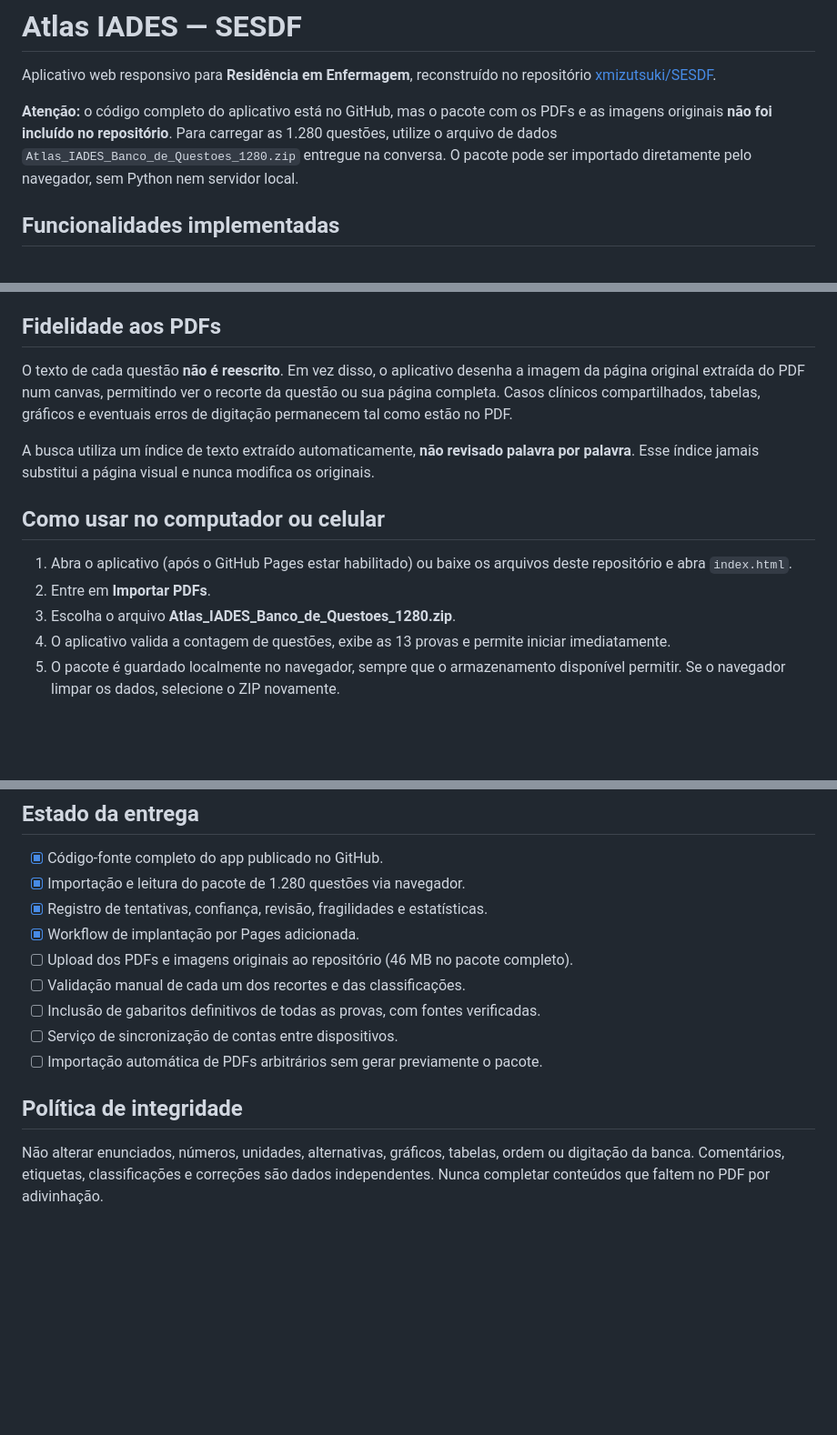
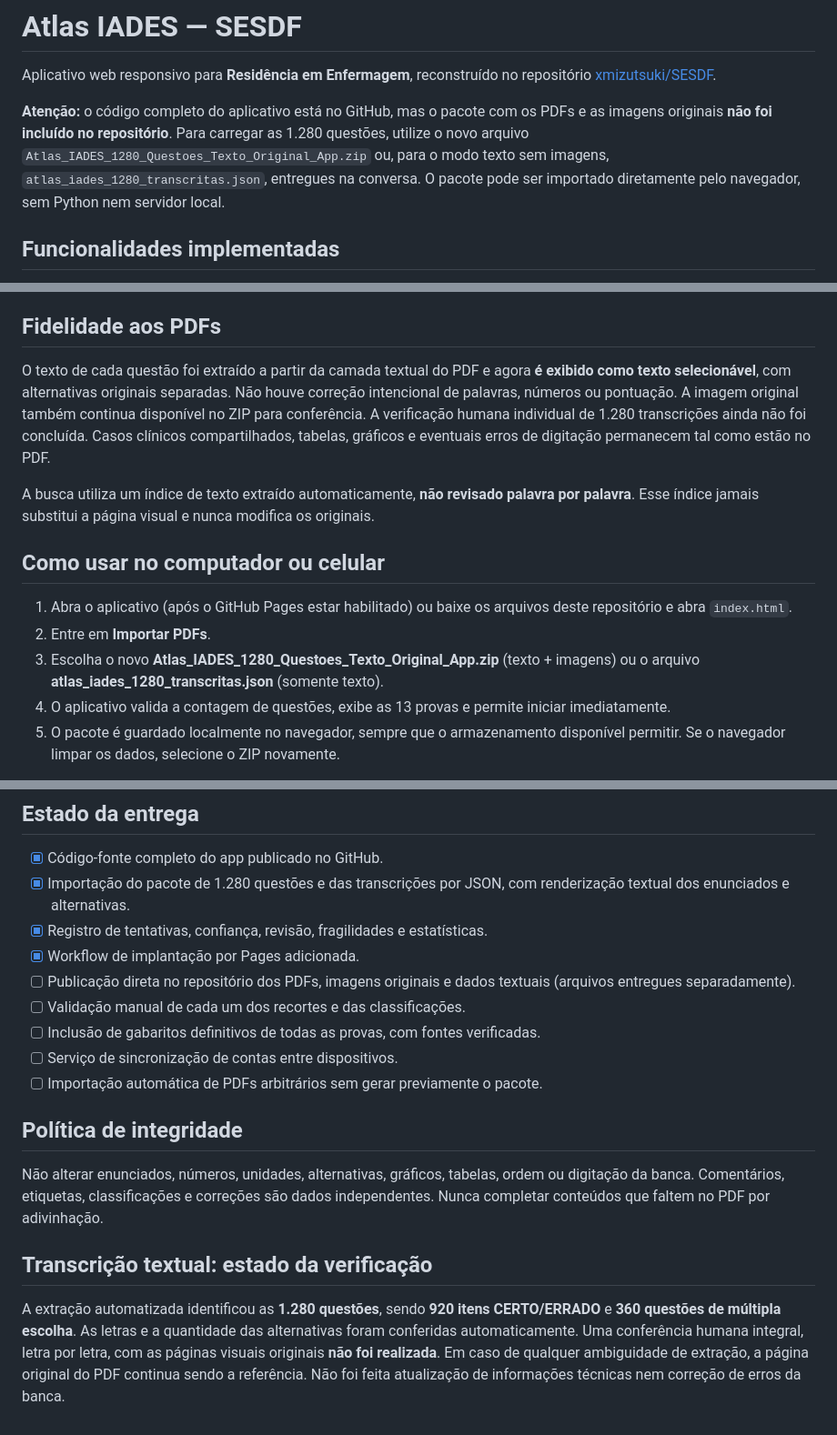
Before and after one commit to xmizutsuki/SESDF, a Markdown page: README.md, 3 parts joined by grey strips. Shown at 91% size. Rendered like a GitHub page; blank space fills up the shorter version.

Commit message:
docs: documentar transcrição de 1.280 questões, importação JSON e limitação de verificação

```diff
--- a/README.md
+++ b/README.md
@@ -2,7 +2,7 @@
 
 Aplicativo web responsivo para **Residência em Enfermagem**, reconstruído no repositório [xmizutsuki/SESDF](https://github.com/xmizutsuki/SESDF).
 
-**Atenção:** o código completo do aplicativo está no GitHub, mas o pacote com os PDFs e as imagens originais **não foi incluído no repositório**. Para carregar as 1.280 questões, utilize o arquivo de dados `Atlas_IADES_Banco_de_Questoes_1280.zip` entregue na conversa. O pacote pode ser importado diretamente pelo navegador, sem Python nem servidor local.
+**Atenção:** o código completo do aplicativo está no GitHub, mas o pacote com os PDFs e as imagens originais **não foi incluído no repositório**. Para carregar as 1.280 questões, utilize o novo arquivo `Atlas_IADES_1280_Questoes_Texto_Original_App.zip` ou, para o modo texto sem imagens, `atlas_iades_1280_transcritas.json`, entregues na conversa. O pacote pode ser importado diretamente pelo navegador, sem Python nem servidor local.
 
 ## Funcionalidades implementadas
 
@@ -22,7 +22,7 @@ Aplicativo web responsivo para **Residência em Enfermagem**, reconstruído no r
 
 ## Fidelidade aos PDFs
 
-O texto de cada questão **não é reescrito**. Em vez disso, o aplicativo desenha a imagem da página original extraída do PDF num canvas, permitindo ver o recorte da questão ou sua página completa. Casos clínicos compartilhados, tabelas, gráficos e eventuais erros de digitação permanecem tal como estão no PDF.
+O texto de cada questão foi extraído a partir da camada textual do PDF e agora **é exibido como texto selecionável**, com alternativas originais separadas. Não houve correção intencional de palavras, números ou pontuação. A imagem original também continua disponível no ZIP para conferência. A verificação humana individual de 1.280 transcrições ainda não foi concluída. Casos clínicos compartilhados, tabelas, gráficos e eventuais erros de digitação permanecem tal como estão no PDF.
 
 A busca utiliza um índice de texto extraído automaticamente, **não revisado palavra por palavra**. Esse índice jamais substitui a página visual e nunca modifica os originais.
 
@@ -30,7 +30,7 @@ A busca utiliza um índice de texto extraído automaticamente, **não revisado p
 
 1. Abra o aplicativo (após o GitHub Pages estar habilitado) ou baixe os arquivos deste repositório e abra `index.html`.
 2. Entre em **Importar PDFs**.
-3. Escolha o arquivo **Atlas_IADES_Banco_de_Questoes_1280.zip**.
+3. Escolha o novo **Atlas_IADES_1280_Questoes_Texto_Original_App.zip** (texto + imagens) ou o arquivo **atlas_iades_1280_transcritas.json** (somente texto).
 4. O aplicativo valida a contagem de questões, exibe as 13 provas e permite iniciar imediatamente.
 5. O pacote é guardado localmente no navegador, sempre que o armazenamento disponível permitir. Se o navegador limpar os dados, selecione o ZIP novamente.
 
@@ -87,10 +87,10 @@ Nas provas CERTO/ERRADO, utilize `C` para CERTO e `E` para ERRADO.
 ## Estado da entrega
 
 - [x] Código-fonte completo do app publicado no GitHub.
-- [x] Importação e leitura do pacote de 1.280 questões via navegador.
+- [x] Importação do pacote de 1.280 questões e das transcrições por JSON, com renderização textual dos enunciados e alternativas.
 - [x] Registro de tentativas, confiança, revisão, fragilidades e estatísticas.
 - [x] Workflow de implantação por Pages adicionada.
-- [ ] Upload dos PDFs e imagens originais ao repositório (46 MB no pacote completo).
+- [ ] Publicação direta no repositório dos PDFs, imagens originais e dados textuais (arquivos entregues separadamente).
 - [ ] Validação manual de cada um dos recortes e das classificações.
 - [ ] Inclusão de gabaritos definitivos de todas as provas, com fontes verificadas.
 - [ ] Serviço de sincronização de contas entre dispositivos.
@@ -99,3 +99,8 @@ Nas provas CERTO/ERRADO, utilize `C` para CERTO e `E` para ERRADO.
 ## Política de integridade
 
 Não alterar enunciados, números, unidades, alternativas, gráficos, tabelas, ordem ou digitação da banca. Comentários, etiquetas, classificações e correções são dados independentes. Nunca completar conteúdos que faltem no PDF por adivinhação.
+
+
+## Transcrição textual: estado da verificação
+
+A extração automatizada identificou as **1.280 questões**, sendo **920 itens CERTO/ERRADO** e **360 questões de múltipla escolha**. As letras e a quantidade das alternativas foram conferidas automaticamente. Uma conferência humana integral, letra por letra, com as páginas visuais originais **não foi realizada**. Em caso de qualquer ambiguidade de extração, a página original do PDF continua sendo a referência. Não foi feita atualização de informações técnicas nem correção de erros da banca.
```
Also changed, not shown: other parts of README.md (+1 -1 lines).
